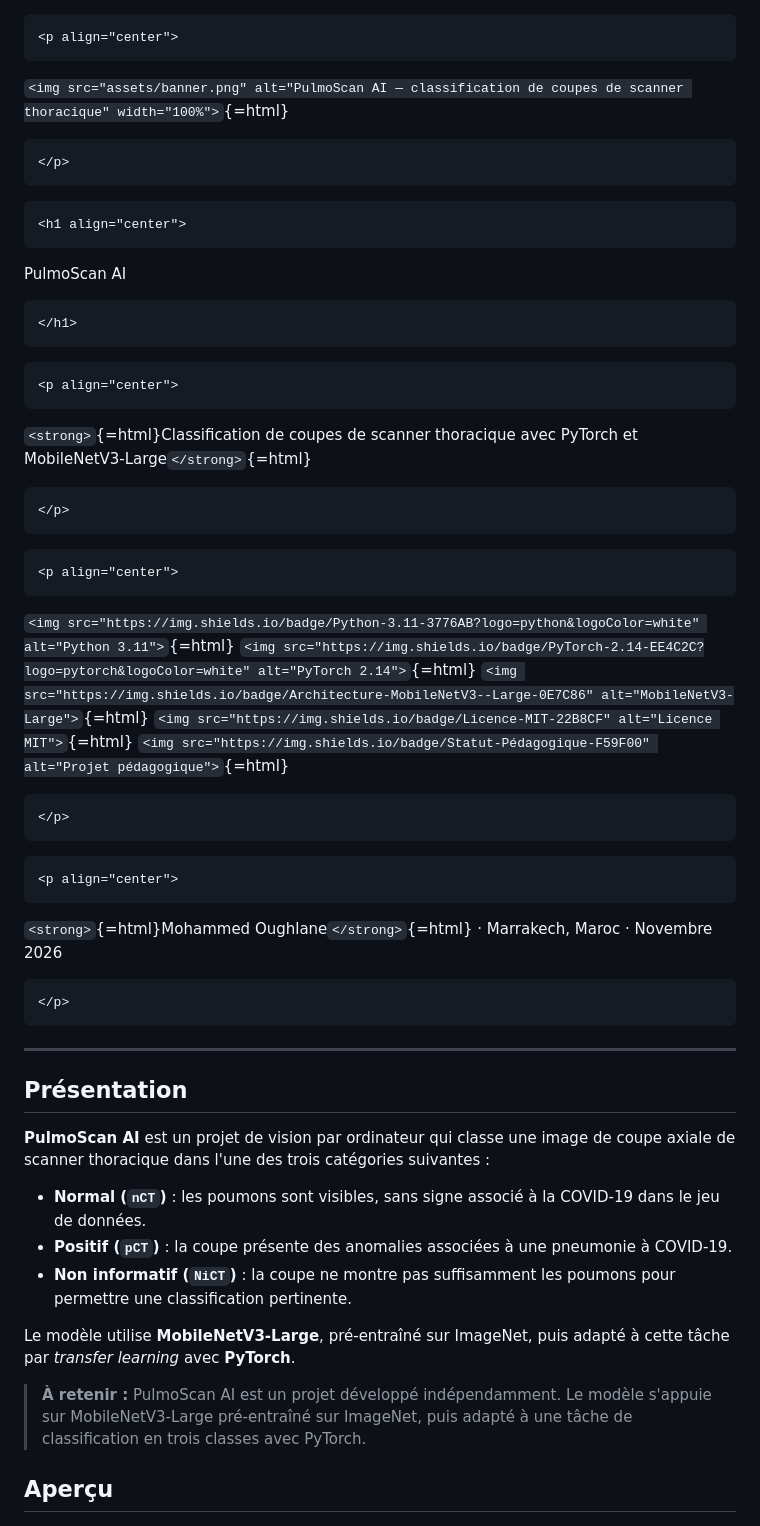
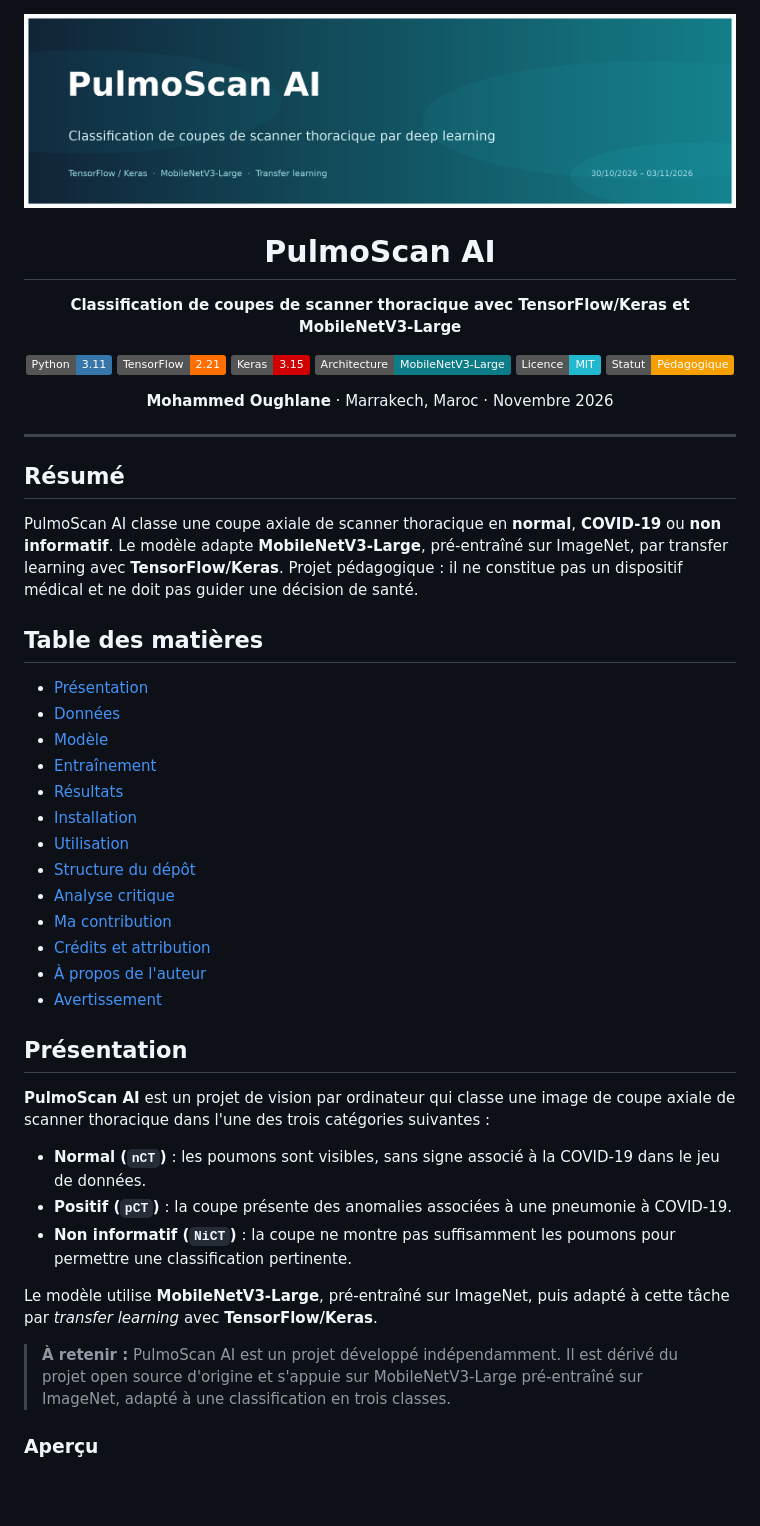
Before and after one commit to Oumohgh/Pulmoscan-ai, a Markdown page: README.md, the part around one of its changes. GitHub-like rendering; pictures changed too: assets/banner.png; badges without logos; blank space fills up the shorter version.

````diff
--- a/README.md
+++ b/README.md
@@ -1,66 +1,63 @@
-```{=html}
 <p align="center">
-```
-`<img src="assets/banner.png" alt="PulmoScan AI — classification de coupes de scanner thoracique" width="100%">`{=html}
-```{=html}
+  <img src="assets/banner.png" alt="PulmoScan AI — classification de coupes de scanner thoracique" width="100%">
 </p>
-```
-```{=html}
-<h1 align="center">
-```
-PulmoScan AI
-```{=html}
-</h1>
-```
-```{=html}
+
+<h1 align="center">PulmoScan AI</h1>
+
 <p align="center">
-```
-`<strong>`{=html}Classification de coupes de scanner thoracique avec
-PyTorch et MobileNetV3-Large`</strong>`{=html}
-```{=html}
+  <strong>Classification de coupes de scanner thoracique avec TensorFlow/Keras et MobileNetV3-Large</strong>
 </p>
-```
-```{=html}
+
 <p align="center">
-```
-`<img src="https://img.shields.io/badge/Python-3.11-3776AB?logo=python&logoColor=white" alt="Python 3.11">`{=html}
-`<img src="https://img.shields.io/badge/PyTorch-2.14-EE4C2C?logo=pytorch&logoColor=white" alt="PyTorch 2.14">`{=html}
-`<img src="https://img.shields.io/badge/Architecture-MobileNetV3--Large-0E7C86" alt="MobileNetV3-Large">`{=html}
-`<img src="https://img.shields.io/badge/Licence-MIT-22B8CF" alt="Licence MIT">`{=html}
-`<img src="https://img.shields.io/badge/Statut-Pédagogique-F59F00" alt="Projet pédagogique">`{=html}
-```{=html}
+  <img src="https://img.shields.io/badge/Python-3.11-3776AB?logo=python&logoColor=white" alt="Python 3.11">
+  <img src="https://img.shields.io/badge/TensorFlow-2.21-FF6F00?logo=tensorflow&logoColor=white" alt="TensorFlow 2.21">
+  <img src="https://img.shields.io/badge/Keras-3.15-D00000?logo=keras&logoColor=white" alt="Keras 3.15">
+  <img src="https://img.shields.io/badge/Architecture-MobileNetV3--Large-0E7C86" alt="MobileNetV3-Large">
+  <img src="https://img.shields.io/badge/Licence-MIT-22B8CF" alt="Licence MIT">
+  <img src="https://img.shields.io/badge/Statut-Pédagogique-F59F00" alt="Projet pédagogique">
 </p>
-```
-```{=html}
+
 <p align="center">
-```
-`<strong>`{=html}Mohammed Oughlane`</strong>`{=html} · Marrakech, Maroc
-· Novembre 2026
-```{=html}
+  <strong>Mohammed Oughlane</strong> · Marrakech, Maroc · Novembre 2026
 </p>
-```
 
-------------------------------------------------------------------------
+---
+
+## Résumé
+
+PulmoScan AI classe une coupe axiale de scanner thoracique en **normal**, **COVID-19** ou **non informatif**.
+Le modèle adapte **MobileNetV3-Large**, pré-entraîné sur ImageNet, par transfer learning avec **TensorFlow/Keras**.
+Projet pédagogique : il ne constitue pas un dispositif médical et ne doit pas guider une décision de santé.
+
+## Table des matières
+
+- [Présentation](#présentation)
+- [Données](#données)
+- [Modèle](#modèle)
+- [Entraînement](#entraînement)
+- [Résultats](#résultats)
+- [Installation](#installation)
+- [Utilisation](#utilisation)
+- [Structure du dépôt](#structure-du-dépôt)
+- [Analyse critique](#analyse-critique)
+- [Ma contribution](#ma-contribution)
+- [Crédits et attribution](#crédits-et-attribution)
+- [À propos de l'auteur](#à-propos-de-lauteur)
+- [Avertissement](#avertissement)
 
 ## Présentation
 
-**PulmoScan AI** est un projet de vision par ordinateur qui classe une
-image de coupe axiale de scanner thoracique dans l'une des trois
-catégories suivantes :
+**PulmoScan AI** est un projet de vision par ordinateur qui classe une image de coupe axiale de scanner thoracique dans l'une des trois catégories suivantes :
 
--   **Normal (`nCT`)** : les poumons sont visibles, sans signe associé à
-    la COVID-19 dans le jeu de données.
--   **Positif (`pCT`)** : la coupe présente des anomalies associées à
-    une pneumonie à COVID-19.
--   **Non informatif (`NiCT`)** : la coupe ne montre pas suffisamment
-    les poumons pour permettre une classification pertinente.
+- **Normal (`nCT`)** : les poumons sont visibles, sans signe associé à la COVID-19 dans le jeu de données.
+- **Positif (`pCT`)** : la coupe présente des anomalies associées à une pneumonie à COVID-19.
+- **Non informatif (`NiCT`)** : la coupe ne montre pas suffisamment les poumons pour permettre une classification pertinente.
 
-Le modèle utilise **MobileNetV3-Large**, pré-entraîné sur ImageNet, puis
-adapté à cette tâche par *transfer learning* avec **PyTorch**.
+Le modèle utilise **MobileNetV3-Large**, pré-entraîné sur ImageNet, puis adapté à cette tâche par *transfer learning* avec **TensorFlow/Keras**.
 
-> **À retenir :** PulmoScan AI est un projet développé indépendamment. Le modèle s'appuie sur MobileNetV3-Large pré-entraîné sur ImageNet, puis adapté à une tâche de classification en trois classes avec PyTorch.
+> **À retenir :** PulmoScan AI est un projet développé indépendamment. Il est dérivé du projet open source d'origine et s'appuie sur MobileNetV3-Large pré-entraîné sur ImageNet, adapté à une classification en trois classes.
 
-## Aperçu
+### Aperçu
 
 ![Exemples de coupes de scanner par classe](assets/ct-examples.png)
 
````
Also changed, not shown: other parts of README.md (+219 -233 lines), assets/model-architecture-fr.png, assets/results-fr.png, assets/training-curves-fr.png, 8 other files.
